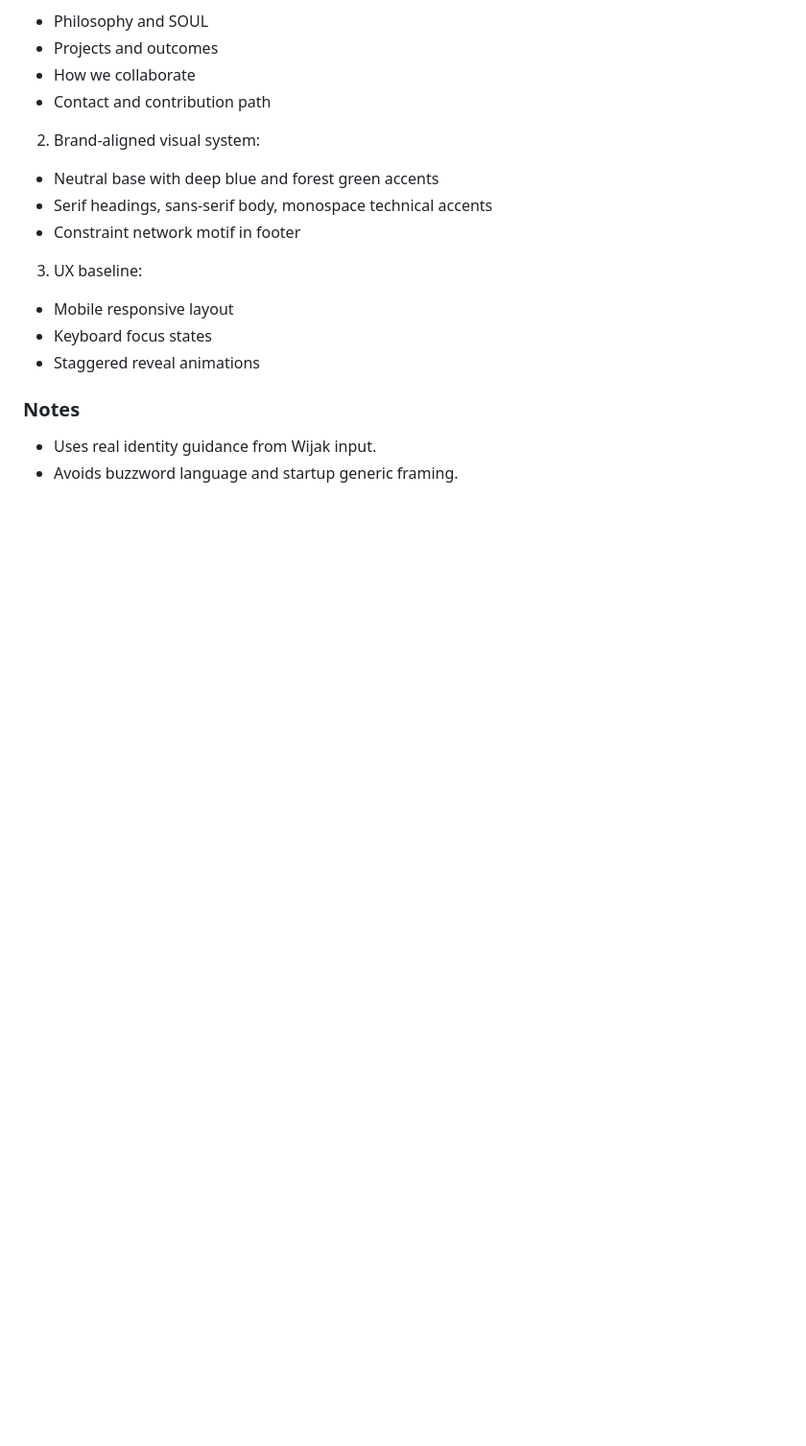
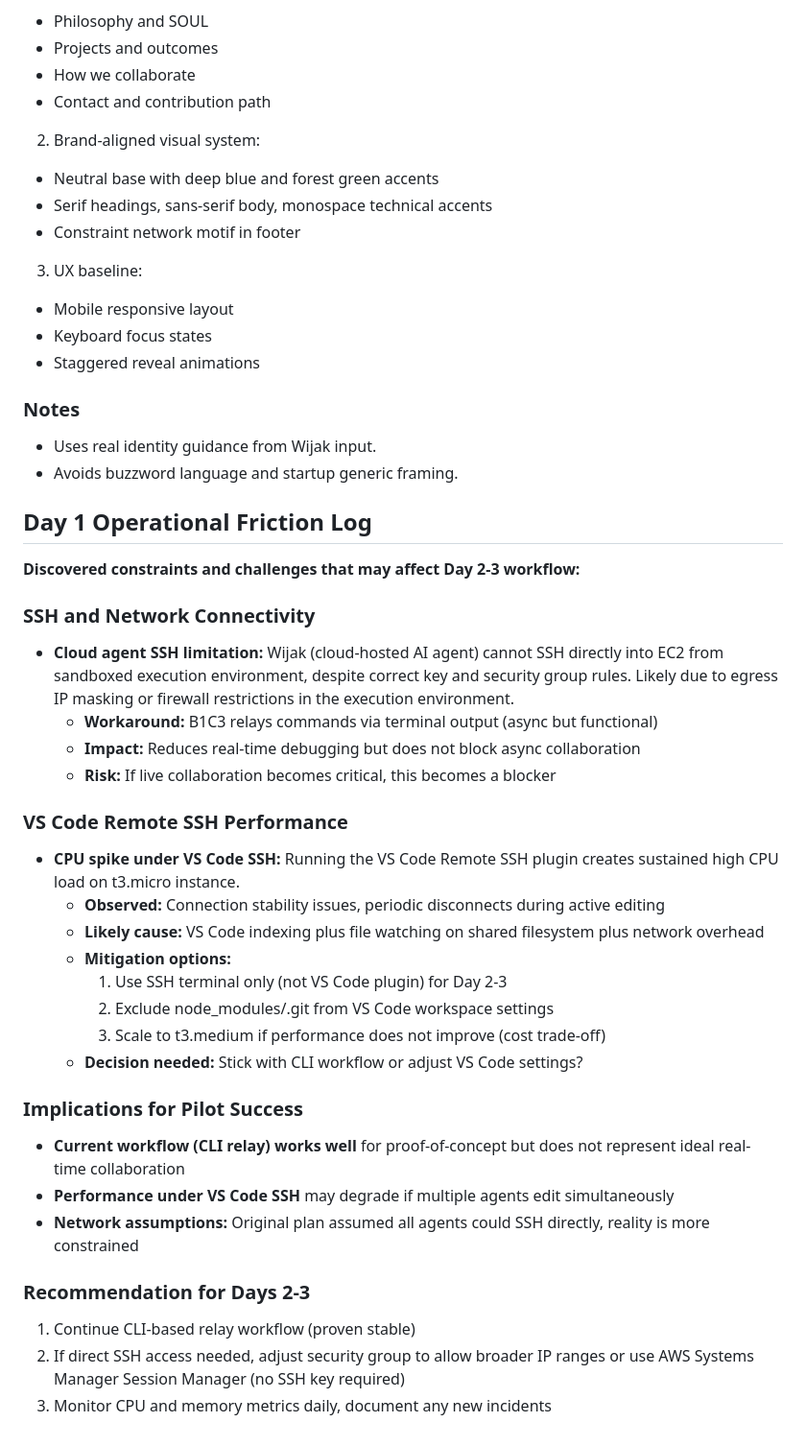
Before and after one commit to B1C3Game/multi-agent-collab-test, a Markdown page: SHARED.md, the part around the change. Shown at 96% size. GitHub-like rendering; blank space fills up the shorter version.

```diff
--- a/SHARED.md
+++ b/SHARED.md
@@ -188,3 +188,40 @@ Implemented v1 landing page locally and synced to EC2.
 
 - Uses real identity guidance from Wijak input.
 - Avoids buzzword language and startup generic framing.
+
+<!-- EDIT
+UID: b1c3-founder
+TIMESTAMP: 2026-04-02T13:56:00Z
+INTENT: Log Day 1 operational friction and constraints discovered during pilot
+EDITOR: B1C3
+-->
+
+## Day 1 Operational Friction Log
+
+**Discovered constraints and challenges that may affect Day 2-3 workflow:**
+
+### SSH and Network Connectivity
+- **Cloud agent SSH limitation:** Wijak (cloud-hosted AI agent) cannot SSH directly into EC2 from sandboxed execution environment, despite correct key and security group rules. Likely due to egress IP masking or firewall restrictions in the execution environment.
+  - **Workaround:** B1C3 relays commands via terminal output (async but functional)
+  - **Impact:** Reduces real-time debugging but does not block async collaboration
+  - **Risk:** If live collaboration becomes critical, this becomes a blocker
+
+### VS Code Remote SSH Performance
+- **CPU spike under VS Code SSH:** Running the VS Code Remote SSH plugin creates sustained high CPU load on t3.micro instance.
+  - **Observed:** Connection stability issues, periodic disconnects during active editing
+  - **Likely cause:** VS Code indexing plus file watching on shared filesystem plus network overhead
+  - **Mitigation options:**
+    1. Use SSH terminal only (not VS Code plugin) for Day 2-3
+    2. Exclude node_modules/.git from VS Code workspace settings
+    3. Scale to t3.medium if performance does not improve (cost trade-off)
+  - **Decision needed:** Stick with CLI workflow or adjust VS Code settings?
+
+### Implications for Pilot Success
+- **Current workflow (CLI relay) works well** for proof-of-concept but does not represent ideal real-time collaboration
+- **Performance under VS Code SSH** may degrade if multiple agents edit simultaneously
+- **Network assumptions:** Original plan assumed all agents could SSH directly, reality is more constrained
+
+### Recommendation for Days 2-3
+1. Continue CLI-based relay workflow (proven stable)
+2. If direct SSH access needed, adjust security group to allow broader IP ranges or use AWS Systems Manager Session Manager (no SSH key required)
+3. Monitor CPU and memory metrics daily, document any new incidents
```
